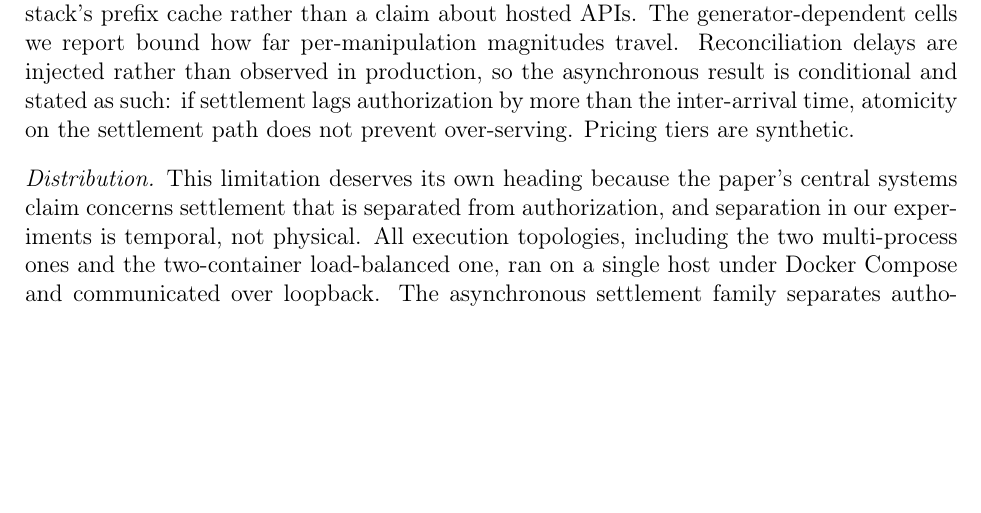
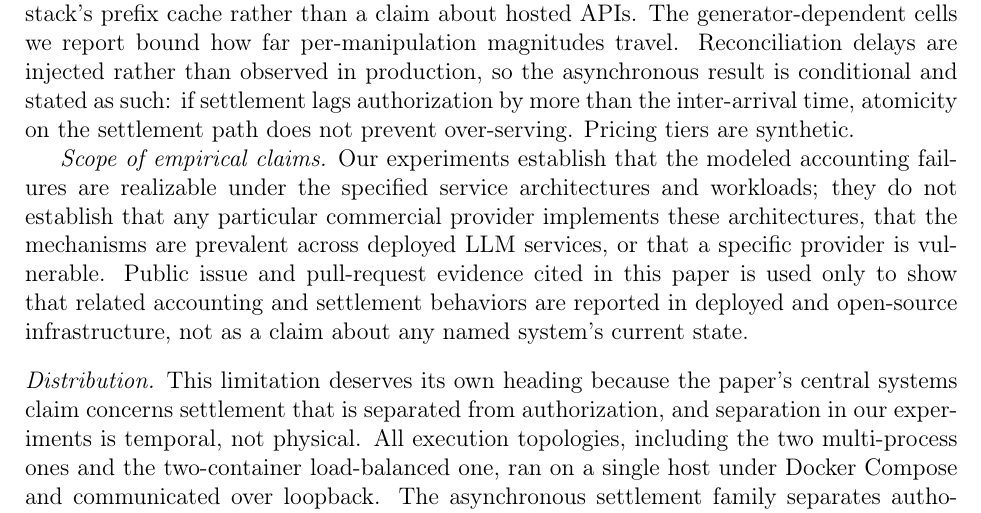
Before and after one commit to meowlawat/TOKEN-ACCOUNTING-INTEGRITY-IN-LLM-METERING, a LaTeX paper (paper/main_fgcs.tex): part of page 28 of 36, cut so that both start at the same text, the shorter picture padded with empty space. Compiled offline with pdfLaTeX.

Commit message:
FIX 10: add scope-of-empirical-claims statement to external validity

```diff
--- a/paper/main_fgcs.tex
+++ b/paper/main_fgcs.tex
@@ -1418,6 +1418,15 @@ conditional and stated as such: if settlement lags authorization by more than th
 inter-arrival time, atomicity on the settlement path does not prevent over-serving.
 Pricing tiers are synthetic.
 
+\emph{Scope of empirical claims.} Our experiments establish that the modeled accounting
+failures are realizable under the specified service architectures and workloads; they do
+not establish that any particular commercial provider implements these architectures,
+that the mechanisms are prevalent across deployed LLM services, or that a specific
+provider is vulnerable. Public issue and pull-request evidence cited in this paper is
+used only to show that related accounting and settlement behaviors are reported in
+deployed and open-source infrastructure, not as a claim about any named system's current
+state.
+
 \paragraph{Distribution}
 This limitation deserves its own heading because the paper's central systems claim
 concerns settlement that is separated from authorization, and separation in our
```
Also changed, not shown: paper/main_fgcs.pdf.
